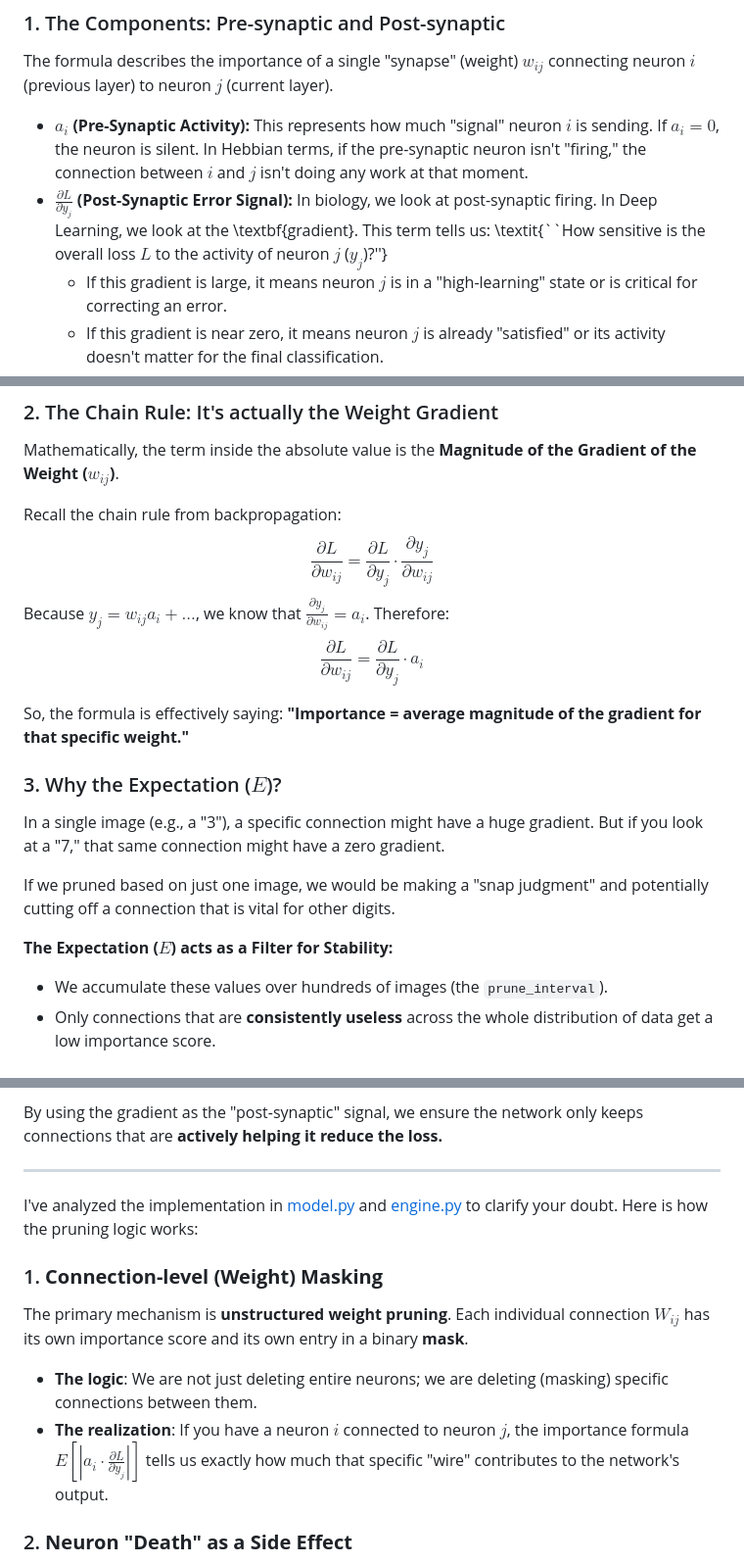
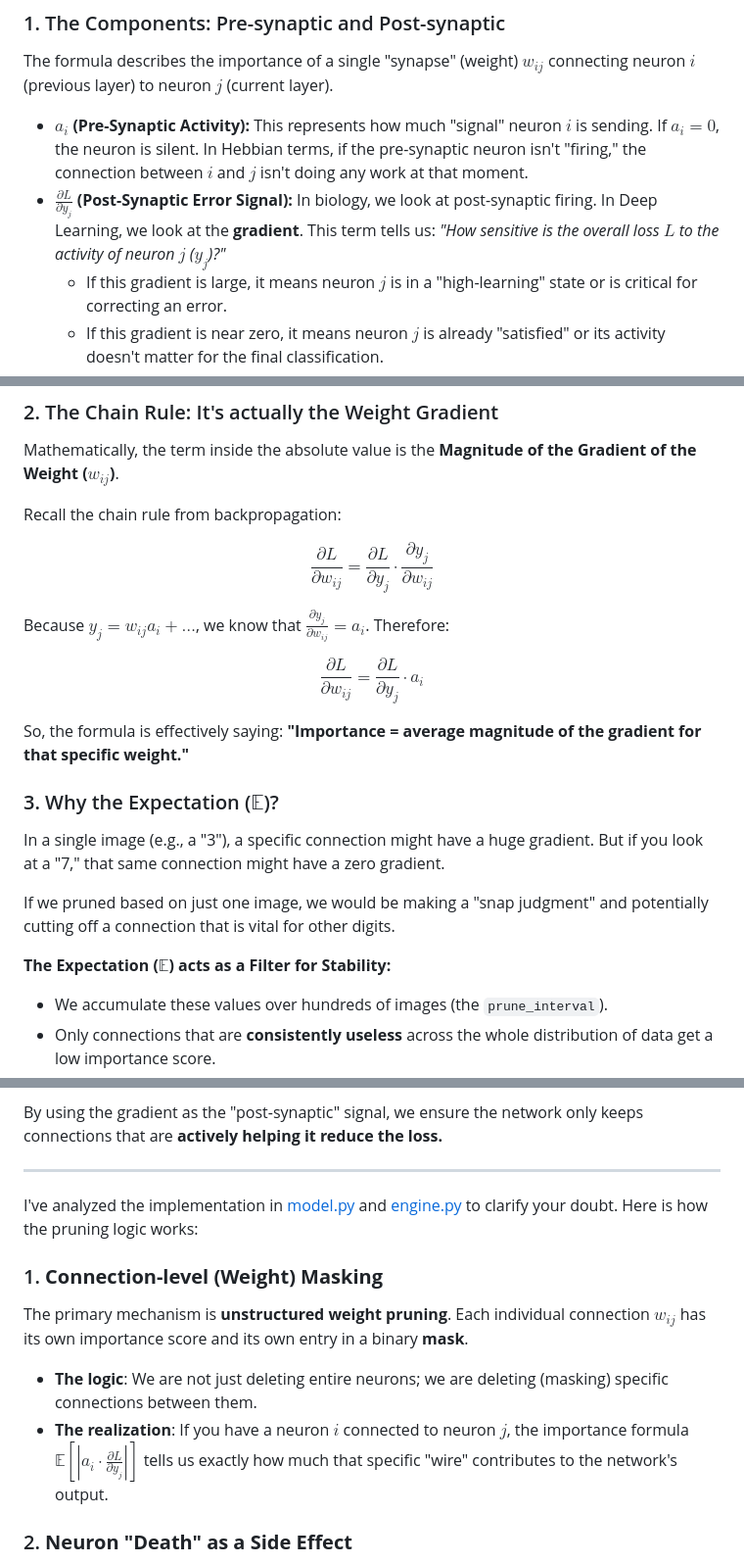
Before and after one commit to bhushan1729/hebbian_learning, a Markdown page: docs/explain.md, 3 parts joined by grey strips. Shown at 98% size. GitHub-like rendering.

Commit message:
fix: format LaTeX macros and markdown math blocks in explain.md for GitHub rendering

```diff
--- a/docs/explain.md
+++ b/docs/explain.md
@@ -4,7 +4,7 @@ This is a great question! This formula is where the "biological" Hebbian idea me
 The formula describes the importance of a single "synapse" (weight) $w_{ij}$ connecting neuron $i$ (previous layer) to neuron $j$ (current layer).
 
 *   **$a_i$ (Pre-Synaptic Activity):** This represents how much "signal" neuron $i$ is sending. If $a_i = 0$, the neuron is silent. In Hebbian terms, if the pre-synaptic neuron isn't "firing," the connection between $i$ and $j$ isn't doing any work at that moment.
-*   **$\frac{\partial L}{\partial y_j}$ (Post-Synaptic Error Signal):** In biology, we look at post-synaptic firing. In Deep Learning, we look at the \textbf{gradient}. This term tells us: \textit{``How sensitive is the overall loss $L$ to the activity of neuron $j$ ($y_j$)?''}
+*   **$\frac{\partial L}{\partial y_j}$ (Post-Synaptic Error Signal):** In biology, we look at post-synaptic firing. In Deep Learning, we look at the **gradient**. This term tells us: *"How sensitive is the overall loss $L$ to the activity of neuron $j$ ($y_j$)?"*
     *   If this gradient is large, it means neuron $j$ is in a "high-learning" state or is critical for correcting an error.
     *   If this gradient is near zero, it means neuron $j$ is already "satisfied" or its activity doesn't matter for the final classification.
 
@@ -14,18 +14,25 @@ Note: $y_j$ is the **pre-activation value** (the weighted sum) of neuron $j$ bef
 Mathematically, the term inside the absolute value is the **Magnitude of the Gradient of the Weight ($w_{ij}$)**.
 
 Recall the chain rule from backpropagation:
-$$\frac{\partial L}{\partial w_{ij}} = \frac{\partial L}{\partial y_j} \cdot \frac{\partial y_j}{\partial w_{ij}}$$
-Because $y_j = w_{ij}a_i + ...$, we know that $\frac{\partial y_j}{\partial w_{ij}} = a_i$. Therefore:
-$$\frac{\partial L}{\partial w_{ij}} = \frac{\partial L}{\partial y_j} \cdot a_i$$
+
+$$
+\frac{\partial L}{\partial w_{ij}} = \frac{\partial L}{\partial y_j} \cdot \frac{\partial y_j}{\partial w_{ij}}
+$$
+
+Because $y_j = w_{ij}a_i + \dots$, we know that $\frac{\partial y_j}{\partial w_{ij}} = a_i$. Therefore:
+
+$$
+\frac{\partial L}{\partial w_{ij}} = \frac{\partial L}{\partial y_j} \cdot a_i
+$$
 
 So, the formula is effectively saying: **"Importance = average magnitude of the gradient for that specific weight."**
 
-### 3. Why the Expectation ($E$)?
+### 3. Why the Expectation ($\mathbb{E}$)?
 In a single image (e.g., a "3"), a specific connection might have a huge gradient. But if you look at a "7," that same connection might have a zero gradient.
 
 If we pruned based on just one image, we would be making a "snap judgment" and potentially cutting off a connection that is vital for other digits.
 
-**The Expectation ($E$) acts as a Filter for Stability:**
+**The Expectation ($\mathbb{E}$) acts as a Filter for Stability:**
 *   We accumulate these values over hundreds of images (the `prune_interval`).
 *   Only connections that are **consistently useless** across the whole distribution of data get a low importance score.
 *   It ensures we are pruning based on the **statistical structural redundancy**, not just random noise from a single batch.
@@ -48,8 +53,8 @@ I've analyzed the implementation in [model.py](cci:7://file:///c:/Users/Admin/On
 
 ### 1. **Connection-level (Weight) Masking**
-The primary mechanism is **unstructured weight pruning**. Each individual connection $W_{ij}$ has its own importance score and its own entry in a binary **mask**.
+The primary mechanism is **unstructured weight pruning**. Each individual connection $w_{ij}$ has its own importance score and its own entry in a binary **mask**.
 *   **The logic**: We are not just deleting entire neurons; we are deleting (masking) specific connections between them.
-*   **The realization**: If you have a neuron $i$ connected to neuron $j$, the importance formula $E[ |a_i \cdot \frac{\partial L}{\partial y_j}| ]$ tells us exactly how much that specific "wire" contributes to the network's output.
+*   **The realization**: If you have a neuron $i$ connected to neuron $j$, the importance formula $\mathbb{E}\left[ \left| a_i \cdot \frac{\partial L}{\partial y_j} \right| \right]$ tells us exactly how much that specific "wire" contributes to the network's output.
 
 ### 2. **Neuron "Death" as a Side Effect**
 While we prune individual connections, a neuron is effectively **"deleted"** as an emergent property of the algorithm:
```
Also changed, not shown: other parts of docs/explain.md (+4 -5 lines).
